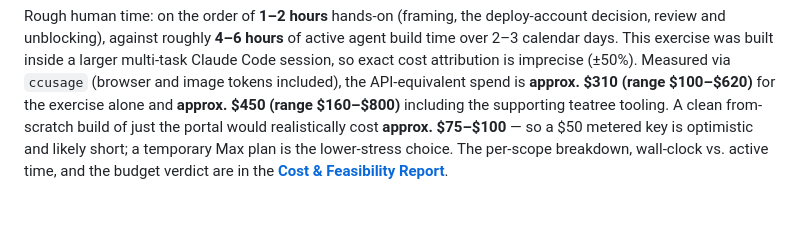
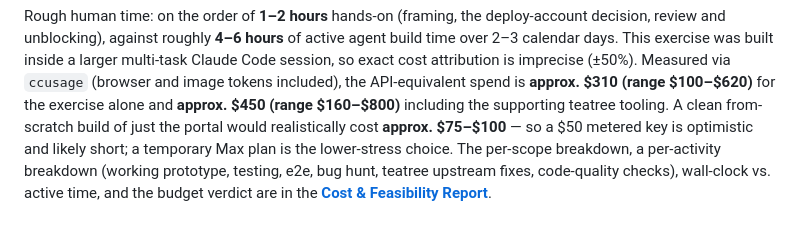
Before and after one commit to adrien-oper/oper-test, a Markdown page: README.md, the part around the change. Drawn GitHub-style.

Commit message:
Add per-activity cost breakdown to COST.md

```diff
--- a/README.md
+++ b/README.md
@@ -264,6 +264,7 @@ the API-equivalent spend is **approx. $310 (range $100–$620)** for the exercis
 alone and **approx. $450 (range $160–$800)** including the supporting teatree
 tooling. A clean from-scratch build of just the portal would realistically cost
 **approx. $75–$100** — so a $50 metered key is optimistic and likely short; a
-temporary Max plan is the lower-stress choice. The per-scope breakdown,
-wall-clock vs. active time, and the budget verdict are in the **[Cost &
-Feasibility Report](COST.md)**.
+temporary Max plan is the lower-stress choice. The per-scope breakdown, a
+per-activity breakdown (working prototype, testing, e2e, bug hunt, teatree
+upstream fixes, code-quality checks), wall-clock vs. active time, and the budget
+verdict are in the **[Cost & Feasibility Report](COST.md)**.
```
Also changed, not shown: COST.md (+29 -2 lines).
